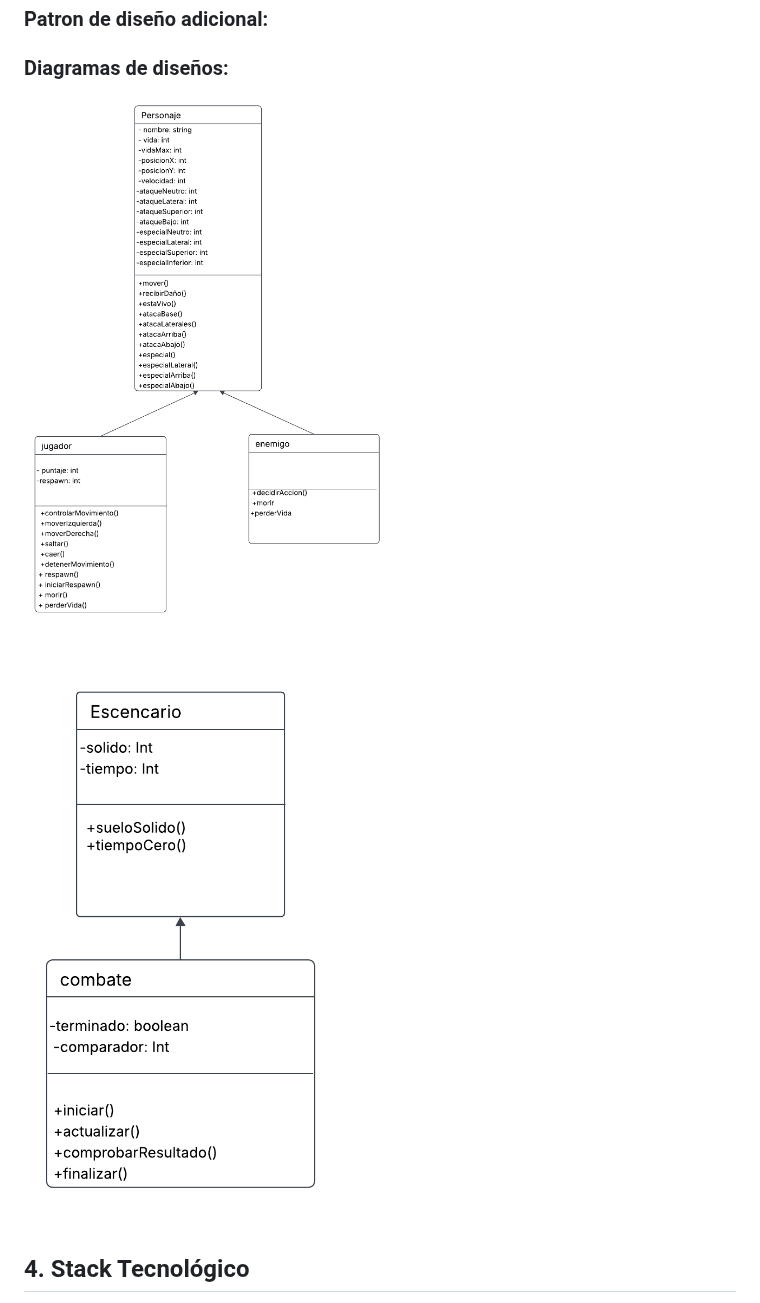
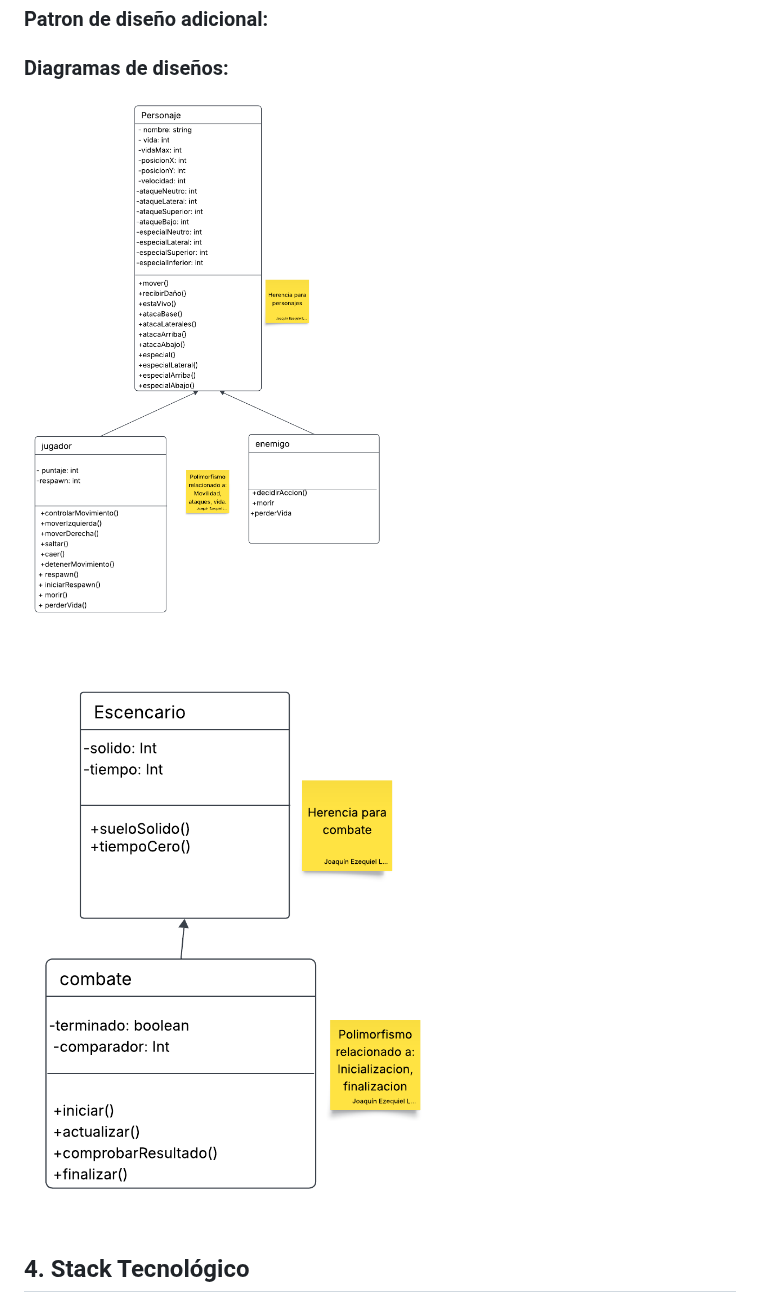
Before and after one commit to ojedajoaquin05-beep/trabajo-final-POO-2026, a Markdown page: README.md, the part around the change. Rendered like a GitHub page; pictures changed too: Escenario.png (deleted), EscenarioHer-1.png (added), PersonajeHer-1.png (added).

Commit message:
Modificacion de las imagenes relacionadas a la herencia y polimorfismo de las clases

```diff
--- a/README.md
+++ b/README.md
@@ -56,9 +56,9 @@ El diseño buscará mantener una estructura organizada y modular que permita agr
 
 ### Diagramas de diseños:
 
-![alt text](Personajes.png)
+![alt text](PersonajeHer-1.png)
 
-![alt text](Escenario.png)
+![alt text](EscenarioHer-1.png)
 
 
 ## 4. Stack Tecnológico
```
